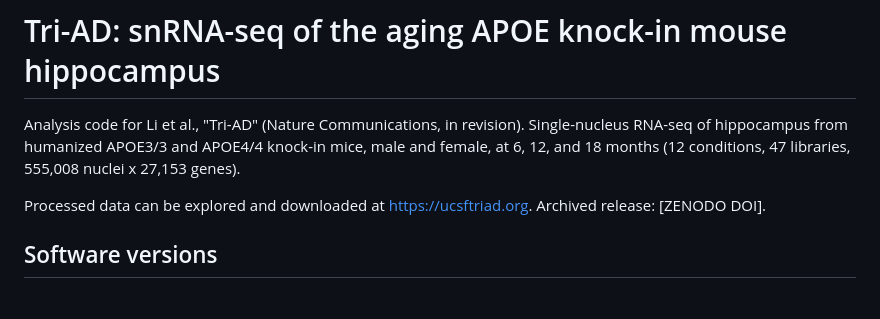
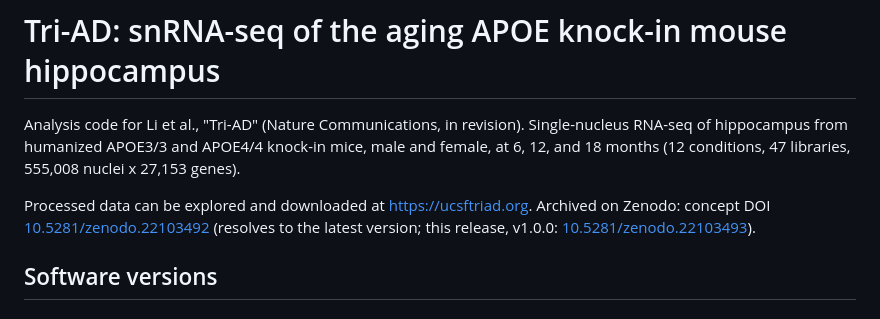
Before and after one commit to carlotapereda/triAD-snRNAseq, a Markdown page: README.md, the part around the change. Rendered like a GitHub page.

Commit message:
Add Zenodo DOIs to README

```diff
--- a/README.md
+++ b/README.md
@@ -5,7 +5,8 @@ RNA-seq of hippocampus from humanized APOE3/3 and APOE4/4 knock-in mice, male an
 6, 12, and 18 months (12 conditions, 47 libraries, 555,008 nuclei x 27,153 genes).
 
 Processed data can be explored and downloaded at https://ucsftriad.org.
-Archived release: [ZENODO DOI].
+Archived on Zenodo: concept DOI [10.5281/zenodo.22103492](https://doi.org/10.5281/zenodo.22103492)
+(resolves to the latest version; this release, v1.0.0: [10.5281/zenodo.22103493](https://doi.org/10.5281/zenodo.22103493)).
 
 ## Software versions
 
```
